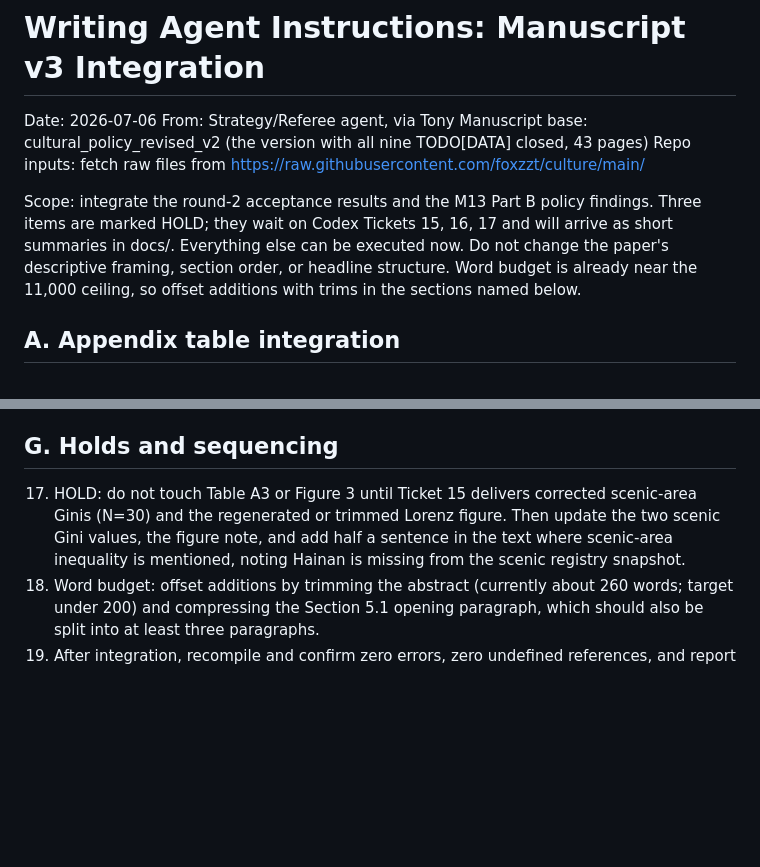
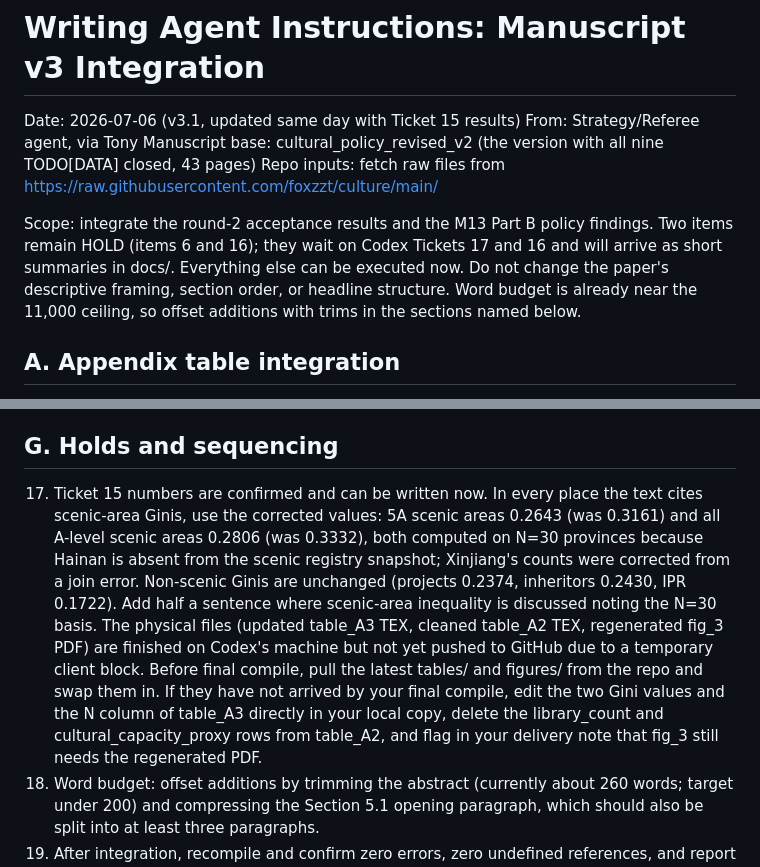
Before and after one commit to foxzzt/culture, a Markdown page: docs/writer_instructions_v3.md, 2 parts joined by grey strips. Rendered like a GitHub page; blank space fills up the shorter version.

Commit message:
writer_instructions v3.1: fill scenic Gini numbers from Ticket 15, two HOLDs remain

```diff
--- a/docs/writer_instructions_v3.md
+++ b/docs/writer_instructions_v3.md
@@ -1,11 +1,11 @@
 # Writing Agent Instructions: Manuscript v3 Integration
 
-Date: 2026-07-06
+Date: 2026-07-06 (v3.1, updated same day with Ticket 15 results)
 From: Strategy/Referee agent, via Tony
 Manuscript base: cultural_policy_revised_v2 (the version with all nine TODO[DATA] closed, 43 pages)
 Repo inputs: fetch raw files from https://raw.githubusercontent.com/foxzzt/culture/main/
 
-Scope: integrate the round-2 acceptance results and the M13 Part B policy findings. Three items are marked HOLD; they wait on Codex Tickets 15, 16, 17 and will arrive as short summaries in docs/. Everything else can be executed now. Do not change the paper's descriptive framing, section order, or headline structure. Word budget is already near the 11,000 ceiling, so offset additions with trims in the sections named below.
+Scope: integrate the round-2 acceptance results and the M13 Part B policy findings. Two items remain HOLD (items 6 and 16); they wait on Codex Tickets 17 and 16 and will arrive as short summaries in docs/. Everything else can be executed now. Do not change the paper's descriptive framing, section order, or headline structure. Word budget is already near the 11,000 ceiling, so offset additions with trims in the sections named below.
 
 ## A. Appendix table integration
 
@@ -46,6 +46,6 @@ Scope: integrate the round-2 acceptance results and the M13 Part B policy findin
 
 ## G. Holds and sequencing
 
-17. HOLD: do not touch Table A3 or Figure 3 until Ticket 15 delivers corrected scenic-area Ginis (N=30) and the regenerated or trimmed Lorenz figure. Then update the two scenic Gini values, the figure note, and add half a sentence in the text where scenic-area inequality is mentioned, noting Hainan is missing from the scenic registry snapshot.
+17. Ticket 15 numbers are confirmed and can be written now. In every place the text cites scenic-area Ginis, use the corrected values: 5A scenic areas 0.2643 (was 0.3161) and all A-level scenic areas 0.2806 (was 0.3332), both computed on N=30 provinces because Hainan is absent from the scenic registry snapshot; Xinjiang's counts were corrected from a join error. Non-scenic Ginis are unchanged (projects 0.2374, inheritors 0.2430, IPR 0.1722). Add half a sentence where scenic-area inequality is discussed noting the N=30 basis. The physical files (updated table_A3 TEX, cleaned table_A2 TEX, regenerated fig_3 PDF) are finished on Codex's machine but not yet pushed to GitHub due to a temporary client block. Before final compile, pull the latest tables/ and figures/ from the repo and swap them in. If they have not arrived by your final compile, edit the two Gini values and the N column of table_A3 directly in your local copy, delete the library_count and cultural_capacity_proxy rows from table_A2, and flag in your delivery note that fig_3 still needs the regenerated PDF.
 18. Word budget: offset additions by trimming the abstract (currently about 260 words; target under 200) and compressing the Section 5.1 opening paragraph, which should also be split into at least three paragraphs.
 19. After integration, recompile and confirm zero errors, zero undefined references, and report the new word count. Deliver main.tex plus the full source zip as usual.
```
